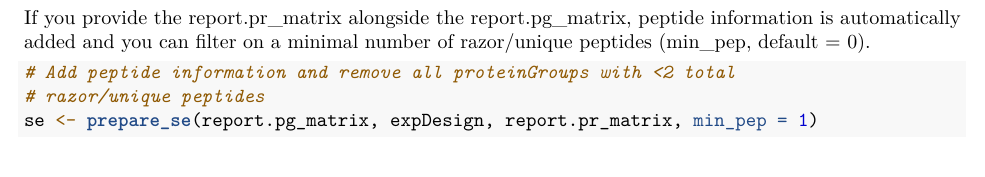
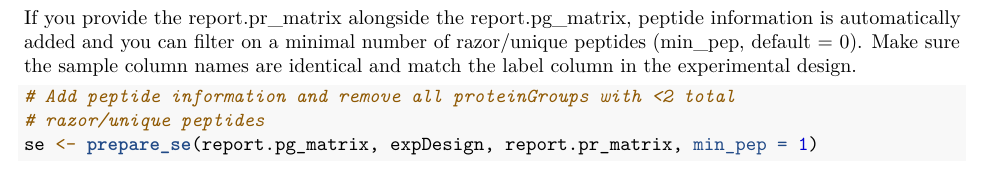
Before and after one commit to DijkJel/DIANNmv, an R Markdown document (vignettes/DIANNmv.Rmd): part of page 3 of 5, cut so that both start at the same text. Rendered offline with R 4.5, knitr and Pandoc, then LaTeX, with nearby package versions; some code elsewhere in the file could not run offline.

````diff
--- a/vignettes/DIANNmv.Rmd
+++ b/vignettes/DIANNmv.Rmd
@@ -104,7 +104,8 @@
 
 If you provide the report.pr_matrix alongside the report.pg_matrix, peptide
 information is automatically added and you can filter on a minimal number
-of razor/unique peptides (min_pep, default = 0).
+of razor/unique peptides (min_pep, default = 0). Make sure the sample column
+names are identical and match the label column in the experimental design.
 
 ```{r}
 # Add peptide information and remove all proteinGroups with <2 total
````
Also changed, not shown: vignettes/DIANNmv.pdf, 1 other file.
